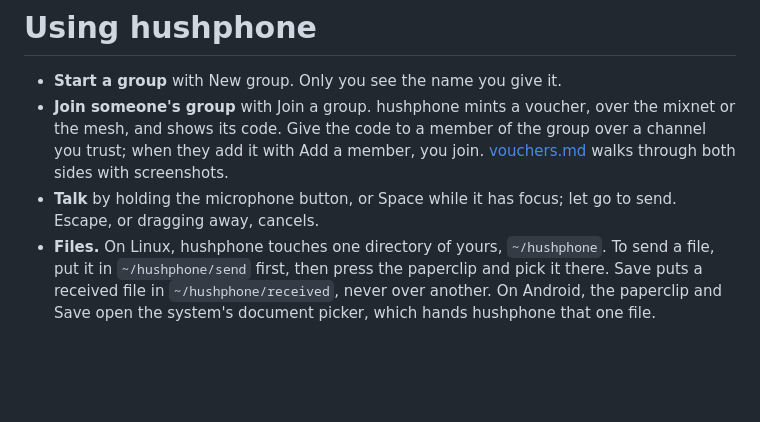
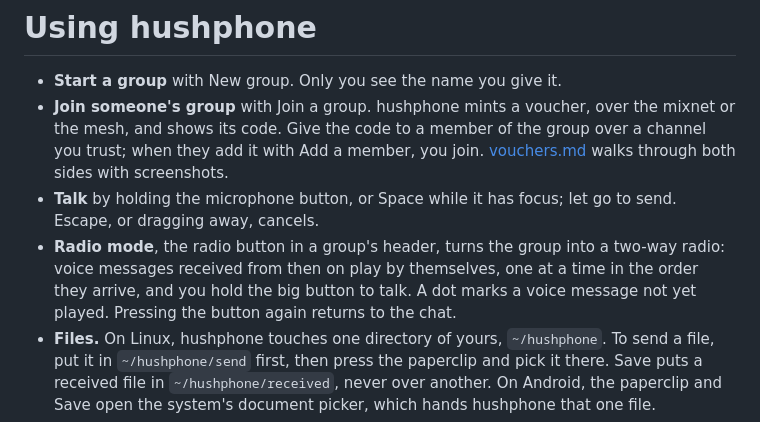
Before and after one commit to katzenpost/hushphone, a Markdown page: docs/using.md, the part around the change. GitHub-like rendering; blank space fills up the shorter version.

```diff
--- a/docs/using.md
+++ b/docs/using.md
@@ -7,6 +7,10 @@
   screenshots.
 - **Talk** by holding the microphone button, or Space while it has focus; let go to send. Escape,
   or dragging away, cancels.
+- **Radio mode**, the radio button in a group's header, turns the group into a two-way radio:
+  voice messages received from then on play by themselves, one at a time in the order they
+  arrive, and you hold the big button to talk. A dot marks a voice message not yet played.
+  Pressing the button again returns to the chat.
 - **Files.** On Linux, hushphone touches one directory of yours, `~/hushphone`. To send a file,
   put it in `~/hushphone/send` first, then press the paperclip and pick it there. Save puts a
   received file in `~/hushphone/received`, never over another. On Android, the paperclip and
```
Also changed, not shown: docs/radio/chat-unplayed.png (added), docs/radio/radio-idle.png (added), docs/radio/radio-playing-phone.png (added), docs/radio/radio-playing.png (added), 10 other files.
